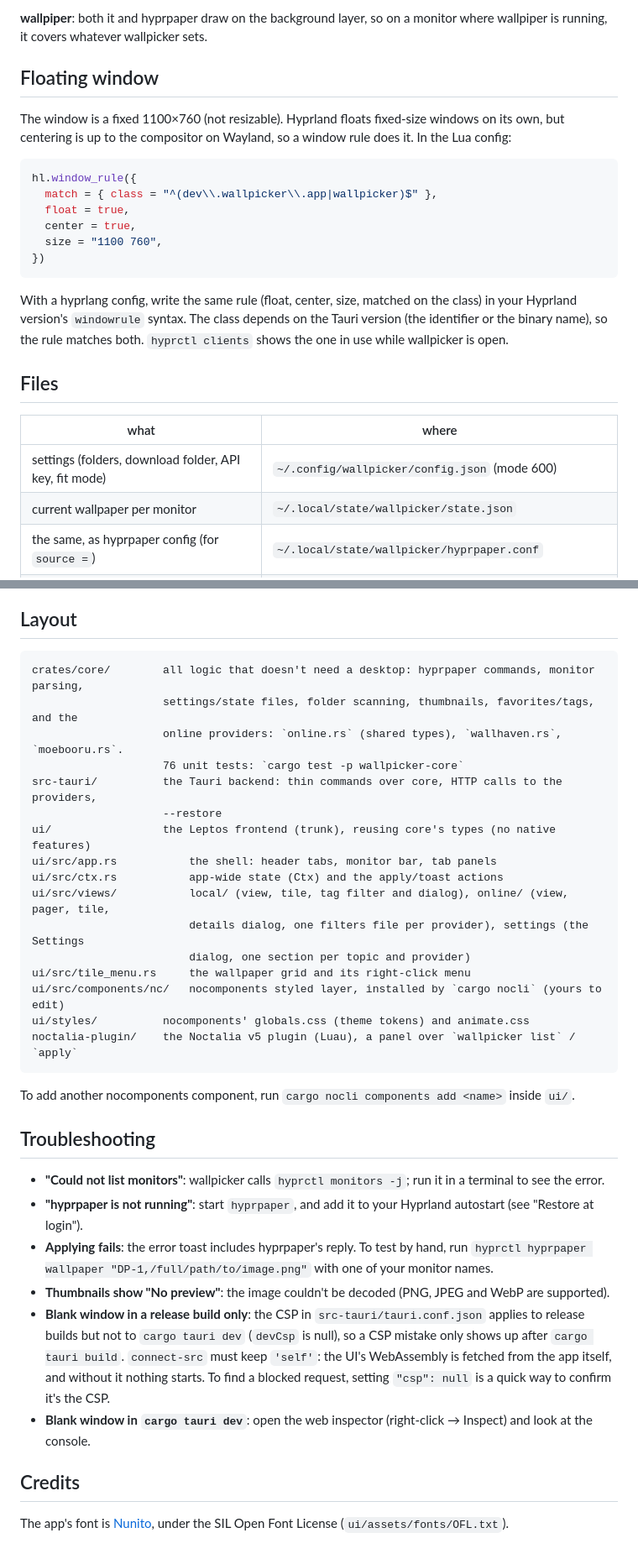
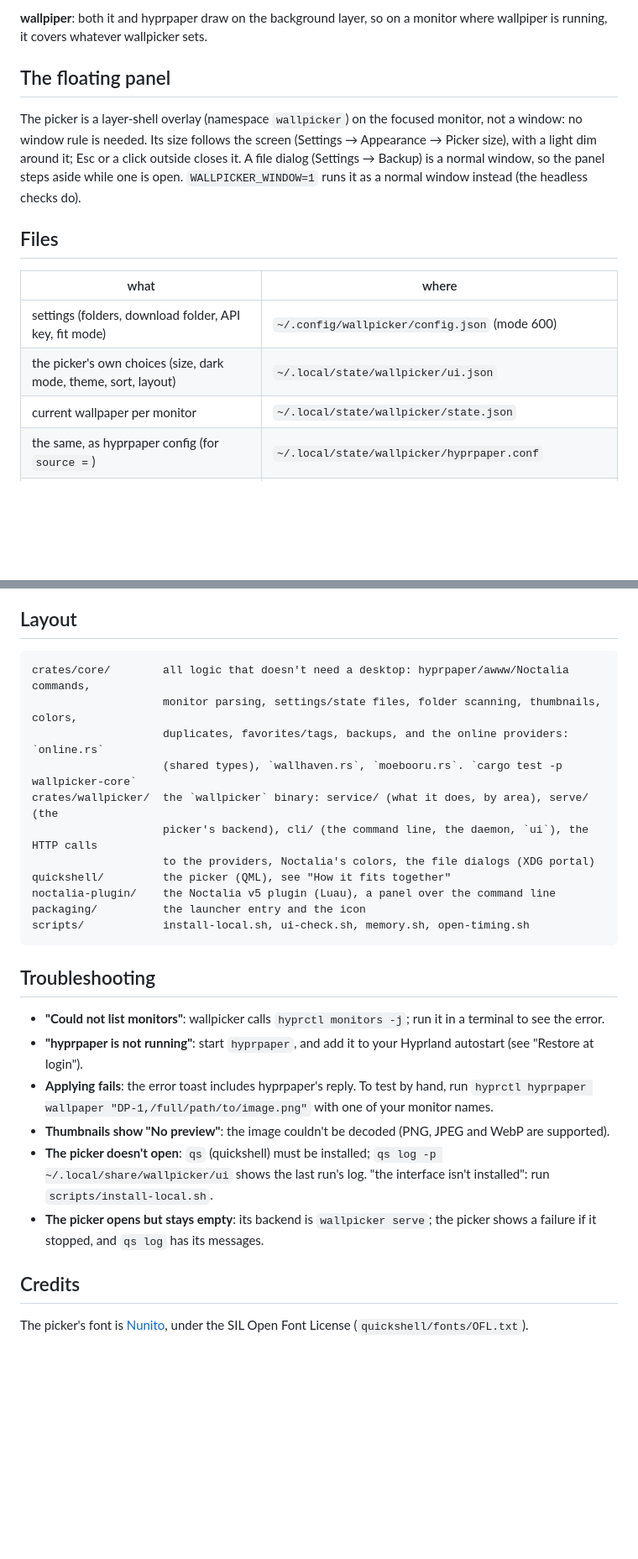
Before and after one commit to notreallyuri/wallpicker, a Markdown page: README.md, 2 parts joined by grey strips. Shown at 84% size. Rendered like a GitHub page; blank space fills up the shorter version.

````diff
--- a/README.md
+++ b/README.md
@@ -334,30 +315,20 @@ that were deleted, and says so on stderr.
 **wallpiper**: both it and hyprpaper draw on the background layer, so on a monitor where
 wallpiper is running, it covers whatever wallpicker sets.
 
-## Floating window
+## The floating panel
 
-The window is a fixed 1100×760 (not resizable). Hyprland floats fixed-size windows on its own,
-but centering is up to the compositor on Wayland, so a window rule does it. In the Lua config:
-
-```lua
-hl.window_rule({
-  match = { class = "^(dev\\.wallpicker\\.app|wallpicker)$" },
-  float = true,
-  center = true,
-  size = "1100 760",
-})
-```
-
-With a hyprlang config, write the same rule (float, center, size, matched on the class) in your
-Hyprland version's `windowrule` syntax. The class depends on the Tauri version (the identifier or
-the binary name), so the rule matches both. `hyprctl clients` shows the one in use while
-wallpicker is open.
+The picker is a layer-shell overlay (namespace `wallpicker`) on the focused monitor, not a window:
+no window rule is needed. Its size follows the screen (Settings → Appearance → Picker size), with
+a light dim around it; Esc or a click outside closes it. A file dialog (Settings → Backup) is a
+normal window, so the panel steps aside while one is open. `WALLPICKER_WINDOW=1` runs it as a
+normal window instead (the headless checks do).
 
 ## Files
 
 | what | where |
 | --- | --- |
 | settings (folders, download folder, API key, fit mode) | `~/.config/wallpicker/config.json` (mode 600) |
+| the picker's own choices (size, dark mode, theme, sort, layout) | `~/.local/state/wallpicker/ui.json` |
 | current wallpaper per monitor | `~/.local/state/wallpicker/state.json` |
 | the same, as hyprpaper config (for `source =`) | `~/.local/state/wallpicker/hyprpaper.conf` |
 | favorites and tags | `~/.local/share/wallpicker/library.json` |
@@ -437,25 +408,18 @@ each is its own provider with its own saved filters.
 ## Layout
 
 ```
-crates/core/        all logic that doesn't need a desktop: hyprpaper commands, monitor parsing,
-                    settings/state files, folder scanning, thumbnails, favorites/tags, and the
-                    online providers: `online.rs` (shared types), `wallhaven.rs`, `moebooru.rs`.
-                    76 unit tests: `cargo test -p wallpicker-core`
-src-tauri/          the Tauri backend: thin commands over core, HTTP calls to the providers,
-                    --restore
-ui/                 the Leptos frontend (trunk), reusing core's types (no native features)
-ui/src/app.rs           the shell: header tabs, monitor bar, tab panels
-ui/src/ctx.rs           app-wide state (Ctx) and the apply/toast actions
-ui/src/views/           local/ (view, tile, tag filter and dialog), online/ (view, pager, tile,
-                        details dialog, one filters file per provider), settings (the Settings
-                        dialog, one section per topic and provider)
-ui/src/tile_menu.rs     the wallpaper grid and its right-click menu
-ui/src/components/nc/   nocomponents styled layer, installed by `cargo nocli` (yours to edit)
-ui/styles/          nocomponents' globals.css (theme tokens) and animate.css
-noctalia-plugin/    the Noctalia v5 plugin (Luau), a panel over `wallpicker list` / `apply`
+crates/core/        all logic that doesn't need a desktop: hyprpaper/awww/Noctalia commands,
+                    monitor parsing, settings/state files, folder scanning, thumbnails, colors,
+                    duplicates, favorites/tags, backups, and the online providers: `online.rs`
+                    (shared types), `wallhaven.rs`, `moebooru.rs`. `cargo test -p wallpicker-core`
+crates/wallpicker/  the `wallpicker` binary: service/ (what it does, by area), serve/ (the
+                    picker's backend), cli/ (the command line, the daemon, `ui`), the HTTP calls
+                    to the providers, Noctalia's colors, the file dialogs (XDG portal)
+quickshell/         the picker (QML), see "How it fits together"
+noctalia-plugin/    the Noctalia v5 plugin (Luau), a panel over the command line
+packaging/          the launcher entry and the icon
+scripts/            install-local.sh, ui-check.sh, memory.sh, open-timing.sh
 ```
-
-To add another nocomponents component, run `cargo nocli components add <name>` inside `ui/`.
 
 ## Troubleshooting
 
@@ -467,15 +431,13 @@ To add another nocomponents component, run `cargo nocli components add <name>` i
   `hyprctl hyprpaper wallpaper "DP-1,/full/path/to/image.png"` with one of your monitor names.
 - **Thumbnails show "No preview"**: the image couldn't be decoded (PNG, JPEG and WebP are
   supported).
-- **Blank window in a release build only**: the CSP in `src-tauri/tauri.conf.json` applies to
-  release builds but not to `cargo tauri dev` (`devCsp` is null), so a CSP mistake only shows up
-  after `cargo tauri build`. `connect-src` must keep `'self'`: the UI's WebAssembly is fetched
-  from the app itself, and without it nothing starts. To find a blocked request, setting
-  `"csp": null` is a quick way to confirm it's the CSP.
-- **Blank window in `cargo tauri dev`**: open the web inspector (right-click → Inspect) and look
-  at the console.
+- **The picker doesn't open**: `qs` (quickshell) must be installed; `qs log -p
+  ~/.local/share/wallpicker/ui` shows the last run's log. "the interface isn't installed": run
+  `scripts/install-local.sh`.
+- **The picker opens but stays empty**: its backend is `wallpicker serve`; the picker shows a
+  failure if it stopped, and `qs log` has its messages.
 
 ## Credits
 
-The app's font is [Nunito](https://github.com/googlefonts/nunito), under the SIL Open Font License
-(`ui/assets/fonts/OFL.txt`).
+The picker's font is [Nunito](https://github.com/googlefonts/nunito), under the SIL Open Font
+License (`quickshell/fonts/OFL.txt`).
````
Also changed, not shown: other parts of README.md (+67 -86 lines), TODO.md (+11 -7 lines), noctalia-plugin/README.md (+15 -15 lines).
